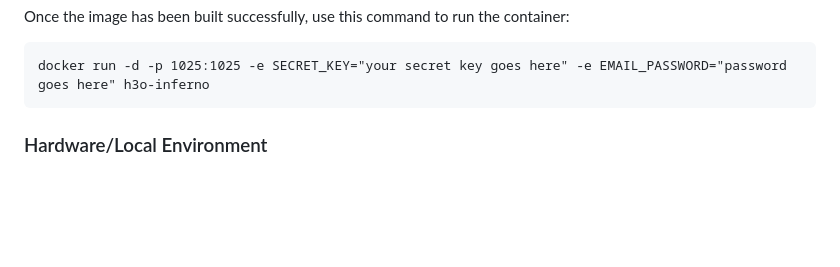
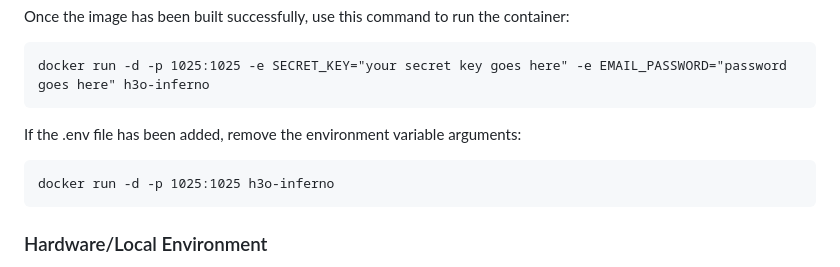
Before and after one commit to rodneygauna/H3O_Inferno, a Markdown page: README.md, the part around the change. GitHub-like rendering; blank space fills up the shorter version.

Commit message:
.env build command added

````diff
--- a/README.md
+++ b/README.md
@@ -62,6 +62,12 @@ Once the image has been built successfully, use this command to run the containe
 
 ```terminal
 docker run -d -p 1025:1025 -e SECRET_KEY="your secret key goes here" -e EMAIL_PASSWORD="password goes here" h3o-inferno
+```
+
+If the .env file has been added, remove the environment variable arguments:
+
+```terminal
+docker run -d -p 1025:1025 h3o-inferno
 ```
 
 ### Hardware/Local Environment
````
